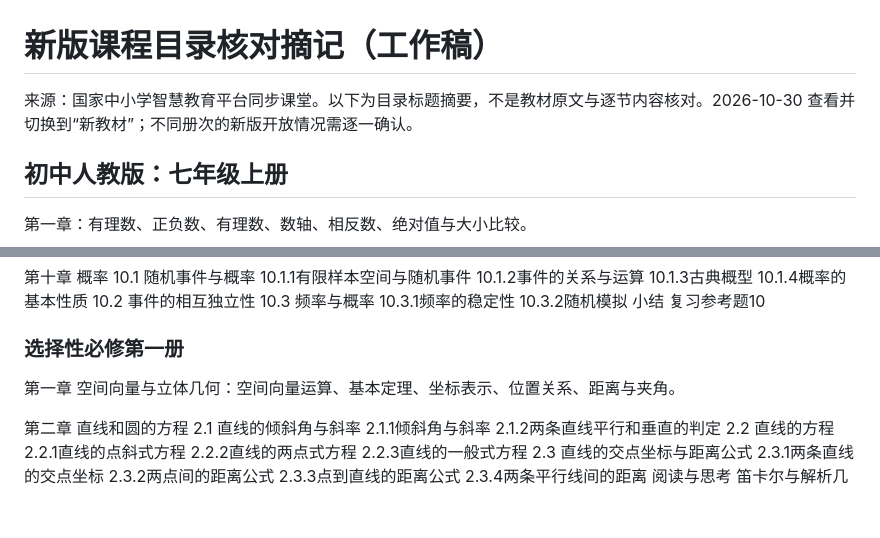
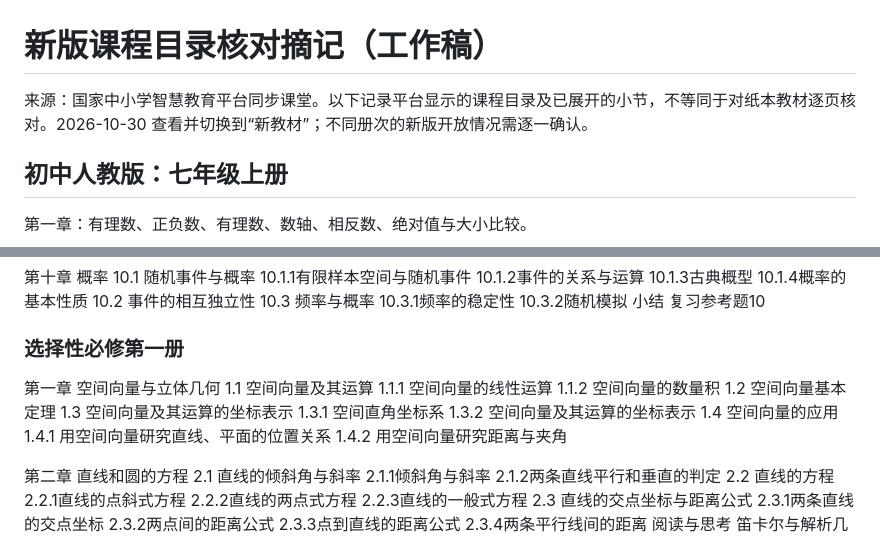
Before and after one commit to Alan-hws/mathematics, a Markdown page: new-textbook-catalog-draft.md, 2 parts joined by grey strips. Drawn GitHub-style; blank space fills up the shorter version.

Commit message:
Expand mathematics textbook catalog

```diff
--- a/new-textbook-catalog-draft.md
+++ b/new-textbook-catalog-draft.md
@@ -1,6 +1,6 @@
 # 新版课程目录核对摘记（工作稿）
 
-来源：国家中小学智慧教育平台同步课堂。以下为目录标题摘要，不是教材原文与逐节内容核对。2026-10-30 查看并切换到“新教材”；不同册次的新版开放情况需逐一确认。
+来源：国家中小学智慧教育平台同步课堂。以下记录平台显示的课程目录及已展开的小节，不等同于对纸本教材逐页核对。2026-10-30 查看并切换到“新教材”；不同册次的新版开放情况需逐一确认。
 
 ## 初中人教版：七年级上册
 
@@ -274,7 +340,17 @@
 
 ### 选择性必修第一册
 
-第一章 空间向量与立体几何：空间向量运算、基本定理、坐标表示、位置关系、距离与夹角。
+第一章 空间向量与立体几何
+1.1 空间向量及其运算
+1.1.1 空间向量的线性运算
+1.1.2 空间向量的数量积
+1.2 空间向量基本定理
+1.3 空间向量及其运算的坐标表示
+1.3.1 空间直角坐标系
+1.3.2 空间向量及其运算的坐标表示
+1.4 空间向量的应用
+1.4.1 用空间向量研究直线、平面的位置关系
+1.4.2 用空间向量研究距离与夹角
 
 第二章 直线和圆的方程
 2.1 直线的倾斜角与斜率
```
Also changed, not shown: other parts of new-textbook-catalog-draft.md (+102 -8 lines), textbook-audit-draft.md (+1 -1 lines).
